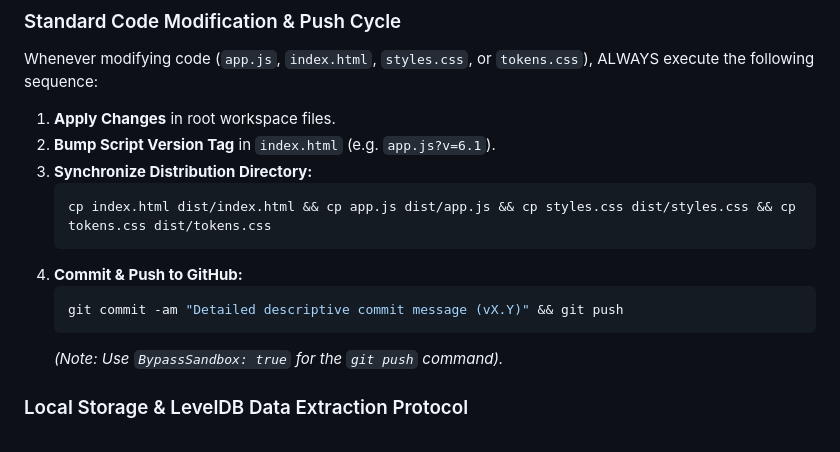
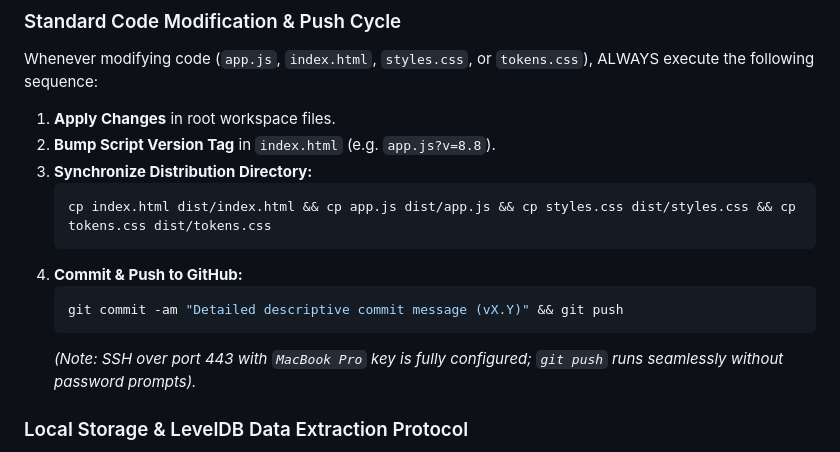
Before and after one commit to Gerryagainagain/running_guide, a Markdown page: HANDOFF_AND_PROJECT_STATE.md, the part around the change. Rendered like a GitHub page.

Commit message:
Update HANDOFF_AND_PROJECT_STATE.md with SSH push configuration

````diff
--- a/HANDOFF_AND_PROJECT_STATE.md
+++ b/HANDOFF_AND_PROJECT_STATE.md
@@ -23,7 +23,7 @@
 Whenever modifying code (`app.js`, `index.html`, `styles.css`, or `tokens.css`), ALWAYS execute the following sequence:
 
 1. **Apply Changes** in root workspace files.
-2. **Bump Script Version Tag** in `index.html` (e.g. `app.js?v=6.1`).
+2. **Bump Script Version Tag** in `index.html` (e.g. `app.js?v=8.8`).
 3. **Synchronize Distribution Directory:**
    ```bash
    cp index.html dist/index.html && cp app.js dist/app.js && cp styles.css dist/styles.css && cp tokens.css dist/tokens.css
@@ -32,7 +32,7 @@ Whenever modifying code (`app.js`, `index.html`, `styles.css`, or `tokens.css`),
    ```bash
    git commit -am "Detailed descriptive commit message (vX.Y)" && git push
    ```
-   *(Note: Use `BypassSandbox: true` for the `git push` command).*
+   *(Note: SSH over port 443 with `MacBook Pro` key is fully configured; `git push` runs seamlessly without password prompts).*
 
 ### Local Storage & LevelDB Data Extraction Protocol
 If the user logs a run or workout via Chrome browser that needs to be permanently baked into `defaultInitialRuns`:
````
